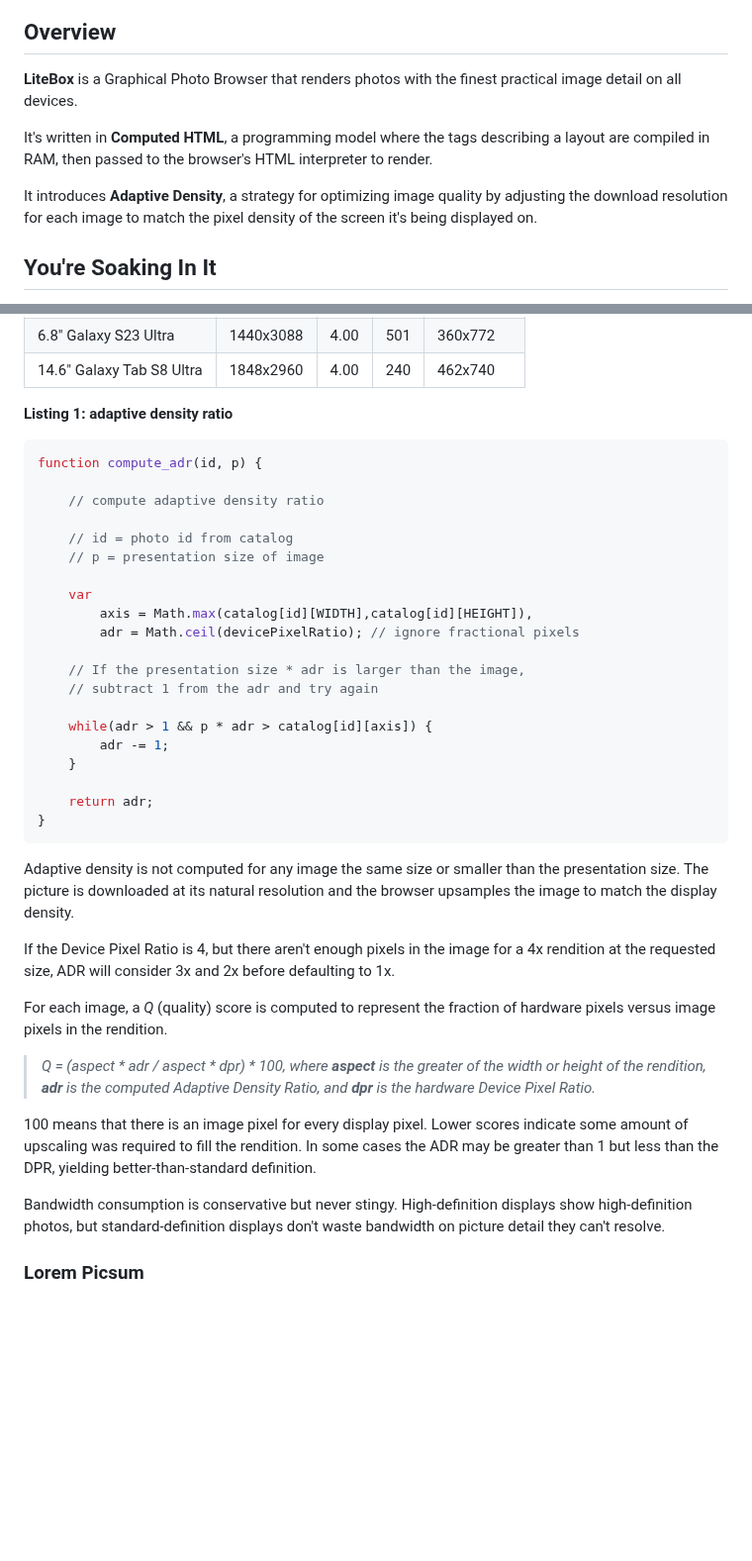
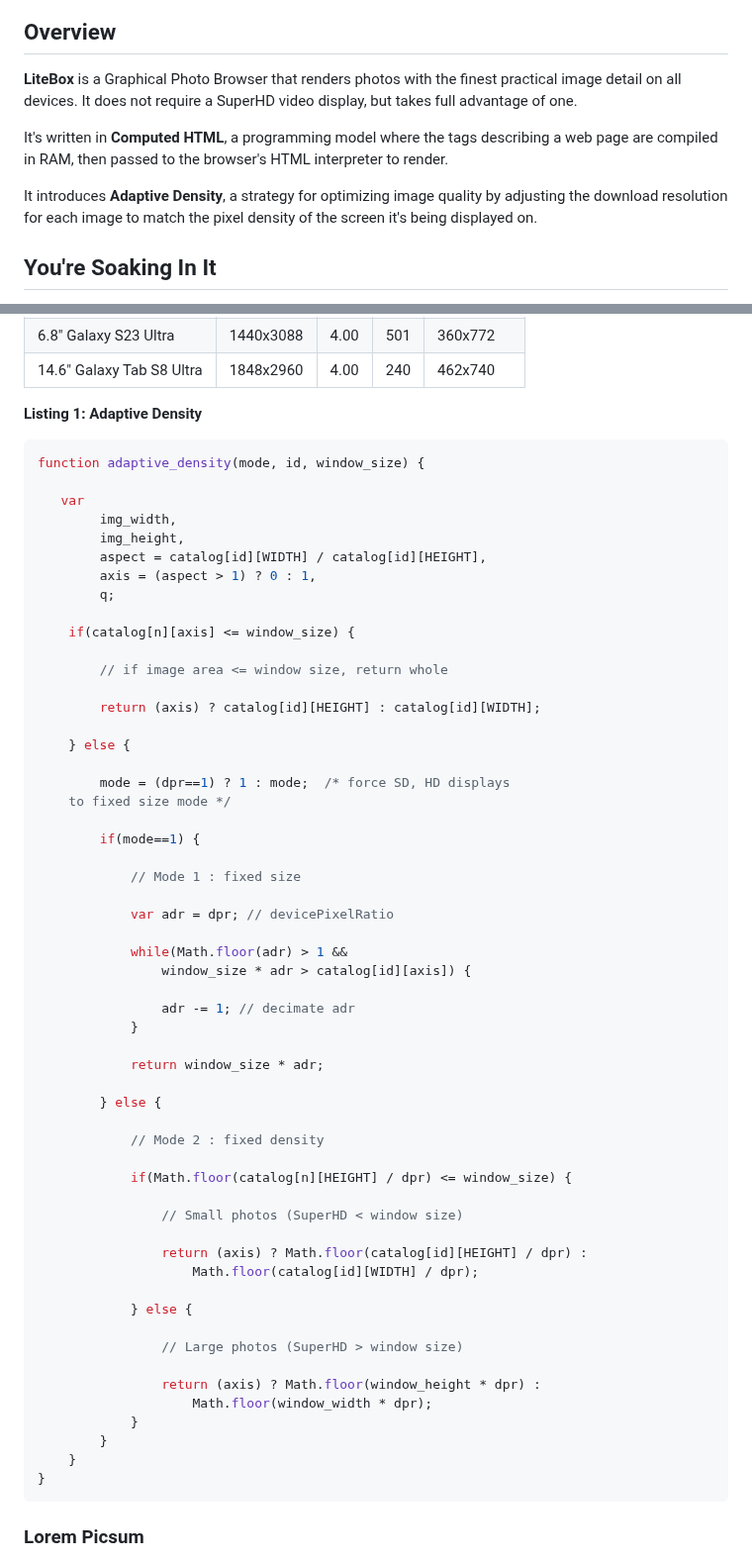
Before and after one commit to glroyal/litebox, a Markdown page: README.md, 2 parts joined by grey strips. Shown at 99% size. GitHub-like rendering; blank space fills up the shorter version.

````diff
--- a/README.md
+++ b/README.md
@@ -6,11 +6,17 @@
 
 ## Overview
 
-**LiteBox** is a Graphical Photo Browser that renders photos with the finest practical image detail on all devices.
+**LiteBox** is a Graphical Photo Browser that renders photos with the finest practical image detail on all devices. It does not require a SuperHD video display, but takes full advantage of one.
 
-It's written in **Computed HTML**, a programming model where the tags describing a layout are compiled in RAM, then passed to the browser's HTML interpreter to render.
+
+
+It's written in **Computed HTML**, a programming model where the tags describing a web page are compiled in RAM, then passed to the browser's HTML interpreter to render.
+
+
 
 It introduces **Adaptive Density**, a strategy for optimizing image quality by adjusting the download resolution for each image to match the pixel density of the screen it's being displayed on.
+
+
 
 ## You're Soaking In It
 
@@ -55,42 +79,65 @@ The objective is to fill all of the screen pixels in a rendition with image pixe
 | 6.8" Galaxy S23 Ultra     | 1440x3088  | 4.00 | 501 | 360x772   |
 | 14.6" Galaxy Tab S8 Ultra | 1848x2960  | 4.00 | 240 | 462x740   |
 
-**Listing 1: adaptive density ratio**
+**Listing 1: Adaptive Density**
 
 ```javascript
-function compute_adr(id, p) {
+function adaptive_density(mode, id, window_size) {
 
-    // compute adaptive density ratio
+   var
+        img_width,
+        img_height,
+        aspect = catalog[id][WIDTH] / catalog[id][HEIGHT],
+        axis = (aspect > 1) ? 0 : 1,
+        q;
 
-    // id = photo id from catalog
-    // p = presentation size of image
+    if(catalog[n][axis] <= window_size) {
 
-    var
-        axis = Math.max(catalog[id][WIDTH],catalog[id][HEIGHT]),
-        adr = Math.ceil(devicePixelRatio); // ignore fractional pixels
+        // if image area <= window size, return whole
 
-    // If the presentation size * adr is larger than the image,
-    // subtract 1 from the adr and try again
+        return (axis) ? catalog[id][HEIGHT] : catalog[id][WIDTH];
 
-    while(adr > 1 && p * adr > catalog[id][axis]) {
-        adr -= 1;
+    } else {
+
+        mode = (dpr==1) ? 1 : mode;  /* force SD, HD displays
+    to fixed size mode */
+
+        if(mode==1) {
+
+            // Mode 1 : fixed size
+
+            var adr = dpr; // devicePixelRatio
+
+            while(Math.floor(adr) > 1 &&
+                window_size * adr > catalog[id][axis]) {
+
+                adr -= 1; // decimate adr
+            }
+
+            return window_size * adr;
+
+        } else {
+
+            // Mode 2 : fixed density
+
+            if(Math.floor(catalog[n][HEIGHT] / dpr) <= window_size) {
+
+                // Small photos (SuperHD < window size)
+
+                return (axis) ? Math.floor(catalog[id][HEIGHT] / dpr) :
+                    Math.floor(catalog[id][WIDTH] / dpr);
+
+            } else {
+
+                // Large photos (SuperHD > window size)
+
+                return (axis) ? Math.floor(window_height * dpr) :
+                    Math.floor(window_width * dpr);
+            }
+        }
     }
-
-    return adr;
 }
 ```
-
-Adaptive density is not computed for any image the same size or smaller than the presentation size. The picture is downloaded at its natural resolution and the browser upsamples the image to match the display density.
-
-If the Device Pixel Ratio is 4, but there aren't enough pixels in the image for a 4x rendition at the requested size, ADR will consider 3x and 2x  before defaulting to 1x.
-
-For each image, a *Q* (quality) score is computed to represent the fraction of hardware pixels versus image pixels in the rendition.
-
-> *Q = (aspect * adr / aspect * dpr) * 100, where **aspect** is the greater of the width or height of the rendition, **adr** is the computed Adaptive Density Ratio, and **dpr** is the hardware Device Pixel Ratio.*
-
-100 means that there is an image pixel for every display pixel. Lower scores indicate some amount of upscaling was required to fill the rendition. In some cases the ADR may be greater than 1 but less than the DPR, yielding better-than-standard definition.
-
-Bandwidth consumption is conservative but never stingy. High-definition displays show high-definition photos, but standard-definition displays don't waste bandwidth on picture detail they can't resolve.
 
 ### Lorem Picsum
 
````
Also changed, not shown: other parts of README.md (+20 -2 lines).
